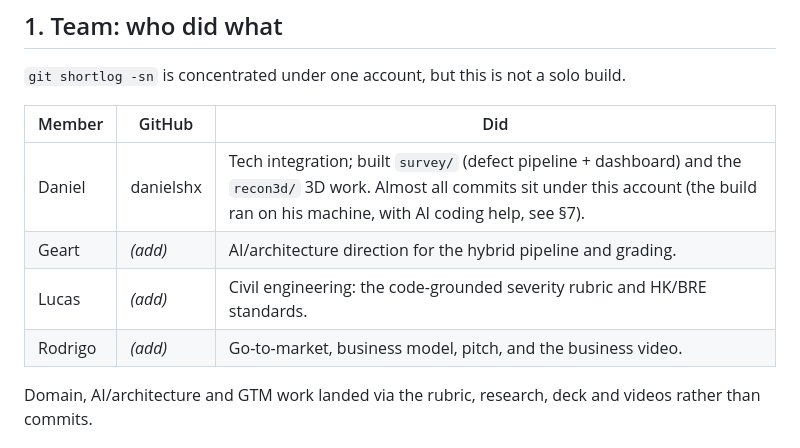
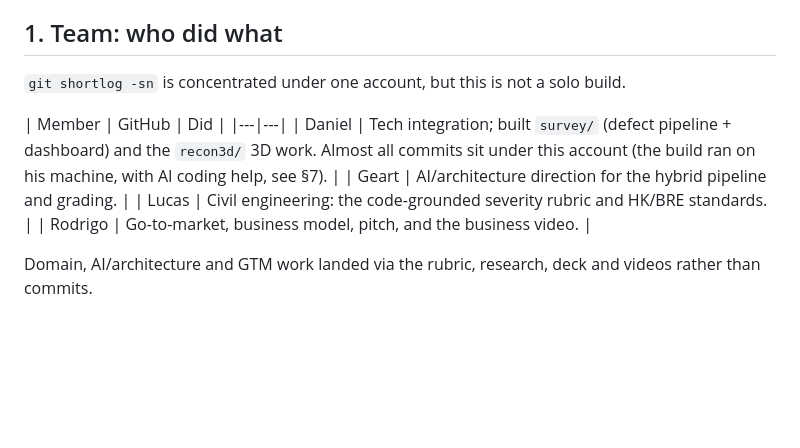
Before and after one commit to danielshx/facadia, a Markdown page: HONESTY.md, the part around the change. Drawn GitHub-style; blank space fills up the shorter version.

Commit message:
Update team contributions in HONESTY.md

```diff
--- a/HONESTY.md
+++ b/HONESTY.md
@@ -7,11 +7,11 @@
 `git shortlog -sn` is concentrated under one account, but this is not a solo build.
 
 | Member | GitHub | Did |
-|---|---|---|
-| Daniel | danielshx | Tech integration; built `survey/` (defect pipeline + dashboard) and the `recon3d/` 3D work. Almost all commits sit under this account (the build ran on his machine, with AI coding help, see §7). |
-| Geart | _(add)_ | AI/architecture direction for the hybrid pipeline and grading. |
-| Lucas | _(add)_ | Civil engineering: the code-grounded severity rubric and HK/BRE standards. |
-| Rodrigo | _(add)_ | Go-to-market, business model, pitch, and the business video. |
+|---|---|
+| Daniel | Tech integration; built `survey/` (defect pipeline + dashboard) and the `recon3d/` 3D work. Almost all commits sit under this account (the build ran on his machine, with AI coding help, see §7). |
+| Geart  | AI/architecture direction for the hybrid pipeline and grading. |
+| Lucas | Civil engineering: the code-grounded severity rubric and HK/BRE standards. |
+| Rodrigo | Go-to-market, business model, pitch, and the business video. |
 
 Domain, AI/architecture and GTM work landed via the rubric, research, deck and videos rather than commits.
 
```
